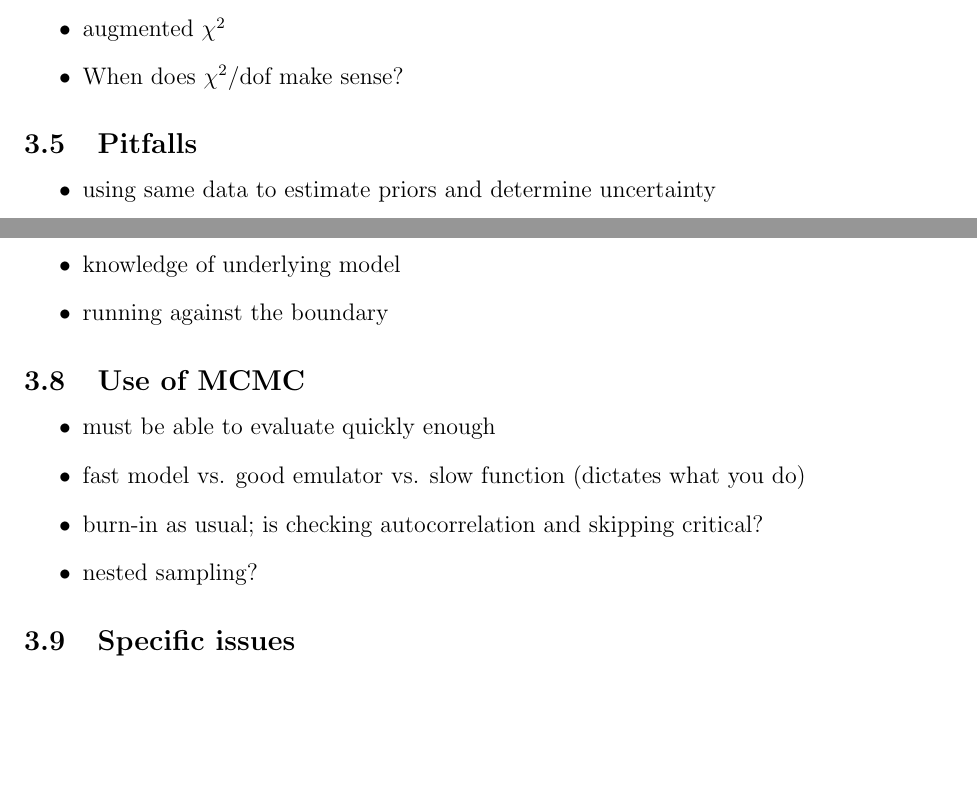
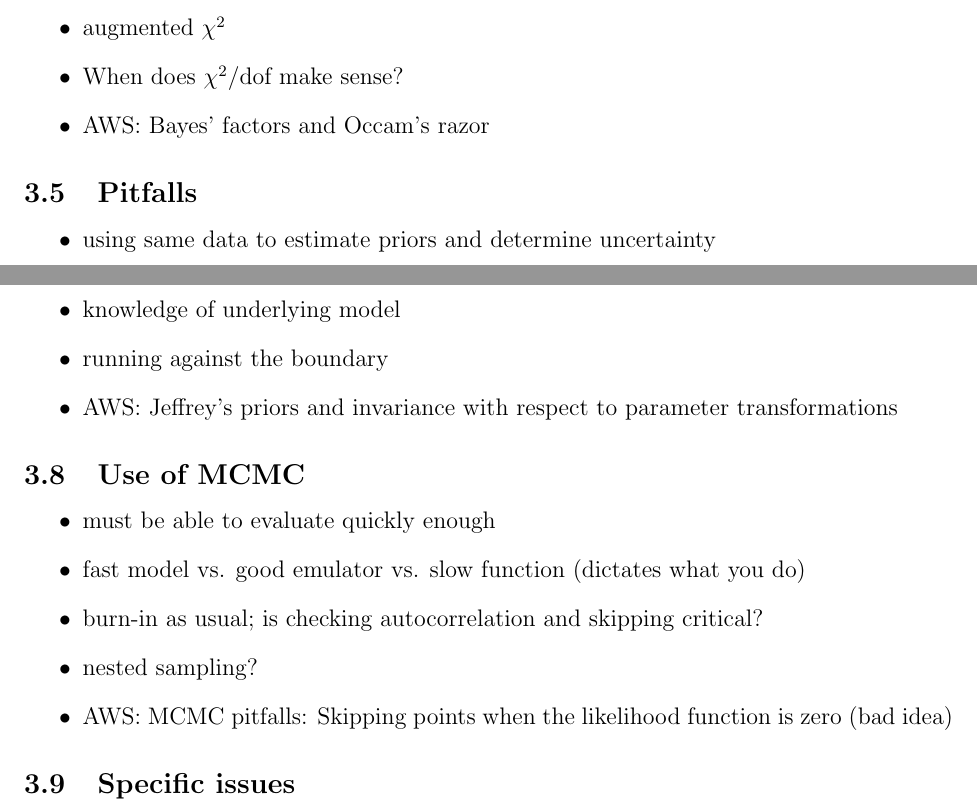
Before and after one commit to bayesint/bayesint.github.io, a LaTeX paper (whitepaper/Bayes_INT_white_paper.tex, which reads whitepaper/tex/themes.tex): two parts of pages 9 and 10 of 13, joined at a grey line, cut so that both start at the same text, the shorter picture padded with empty space. Compiled offline with pdfLaTeX.

Commit message:
Added a couple entries for some future writing.

```diff
--- a/whitepaper/tex/themes.tex
+++ b/whitepaper/tex/themes.tex
@@ -35,6 +35,7 @@
        \I how should one count dofs?
        \I augmented $\chi^2$
        \I When does $\chi^2/$dof make sense?
+       \I AWS: Bayes' factors and Occam's razor
    \ei
 
 %%%%%%%%%%%%%%%%%%%%%%%%%%%%%%%%%%%%%%%%%%%%%%%%%%%%%%%%%%%%%%%%%%%%%%%%%%%%%%%%%%
@@ -61,6 +62,8 @@
     \I uniform vs. where it makes a difference
     \I knowledge of underlying model
     \I running against the boundary
+    \I AWS: Jeffrey's priors and invariance with respect to
+    parameter transformations
   \ei
 
 
@@ -72,6 +75,8 @@
     \I fast model vs. good emulator vs. slow function (dictates what you do)
     \I burn-in as usual; is checking autocorrelation and skipping critical?
     \I nested sampling?
+    \I AWS: MCMC pitfalls: Skipping points when the likelihood
+    function is zero (bad idea)
   \ei
 
 
```
